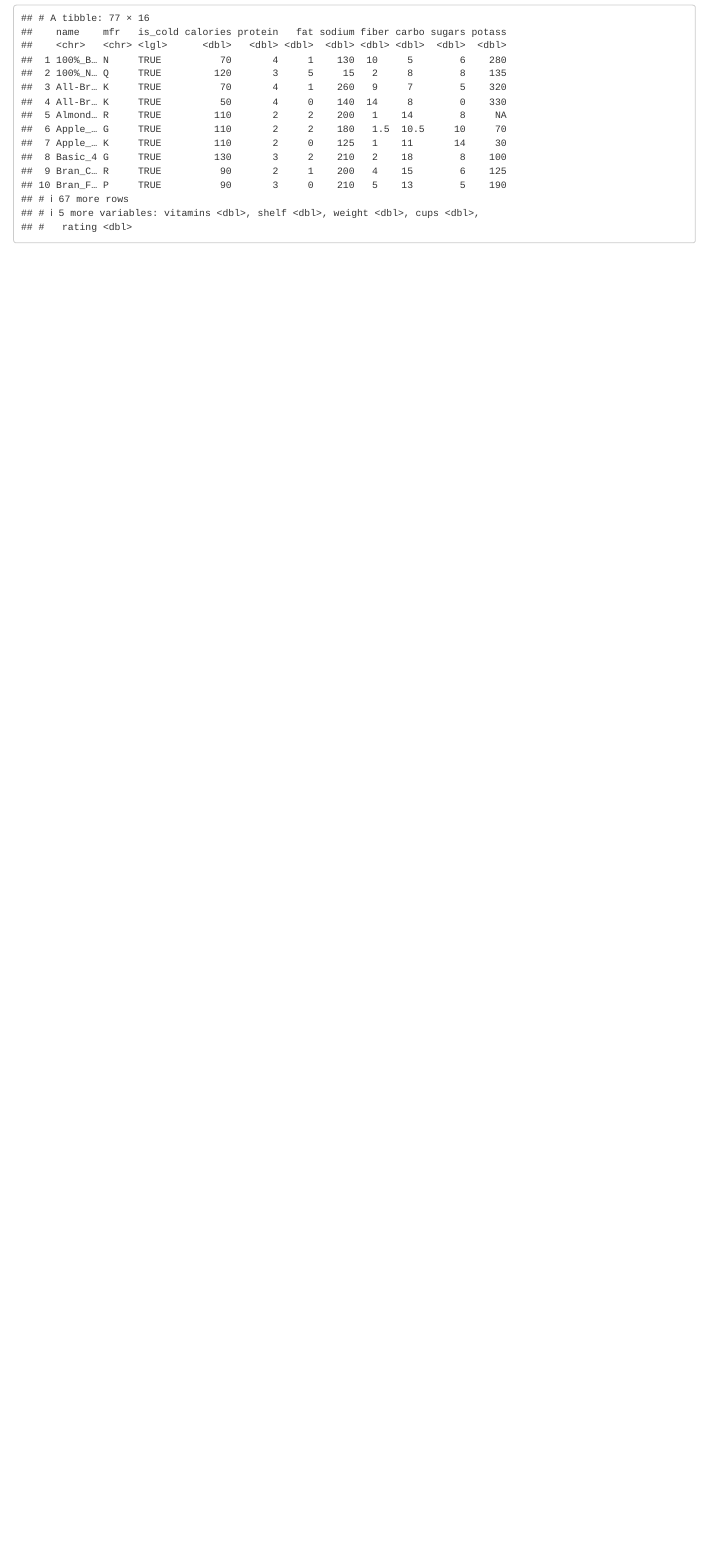
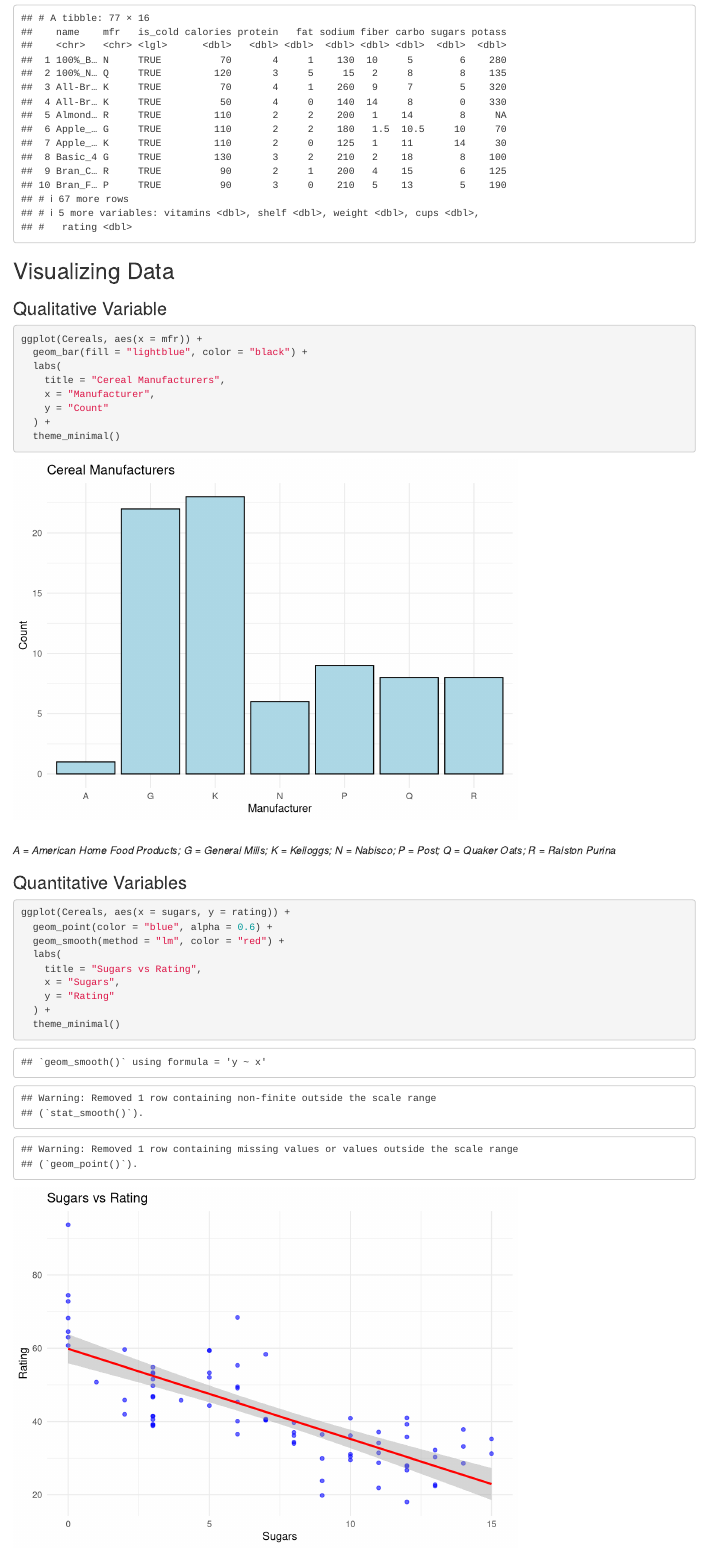
Before and after one commit to DemyreR/64060_-dramp, an R Markdown document (Assignment_1/Assignment1.Rmd): the page in a window 1100 px wide, from 2810 px down. Rendered offline with R 4.5, knitr and Pandoc, with nearby package versions.

Commit message:
Add plots

````diff
--- a/Assignment_1/Assignment1.Rmd
+++ b/Assignment_1/Assignment1.Rmd
@@ -66,3 +66,36 @@ table(Cereals$is_cold)
 print(Cereals)
 
 ```
+
+## Visualizing Data
+### Qualitative Variable
+```{r}
+
+ggplot(Cereals, aes(x = mfr)) +
+  geom_bar(fill = "lightblue", color = "black") +
+  labs(
+    title = "Cereal Manufacturers",
+    x = "Manufacturer",
+    y = "Count"
+  ) +
+  theme_minimal()
+
+```
+<br>
+*A = American Home Food Products; G = General Mills; K = Kelloggs; N = Nabisco; P = Post; Q = Quaker Oats; R = Ralston Purina*
+
+### Quantitative Variables
+```{r}
+
+ggplot(Cereals, aes(x = sugars, y = rating)) +
+  geom_point(color = "blue", alpha = 0.6) +
+  geom_smooth(method = "lm", color = "red") +
+  labs(
+    title = "Sugars vs Rating",
+    x = "Sugars",
+    y = "Rating"
+  ) +
+  theme_minimal()
+
+```
+<br>
````
Also changed, not shown: Assignment_1/Assignment1.html, Assignment_1/Assignment1.Rmd (1 more changed lines).
